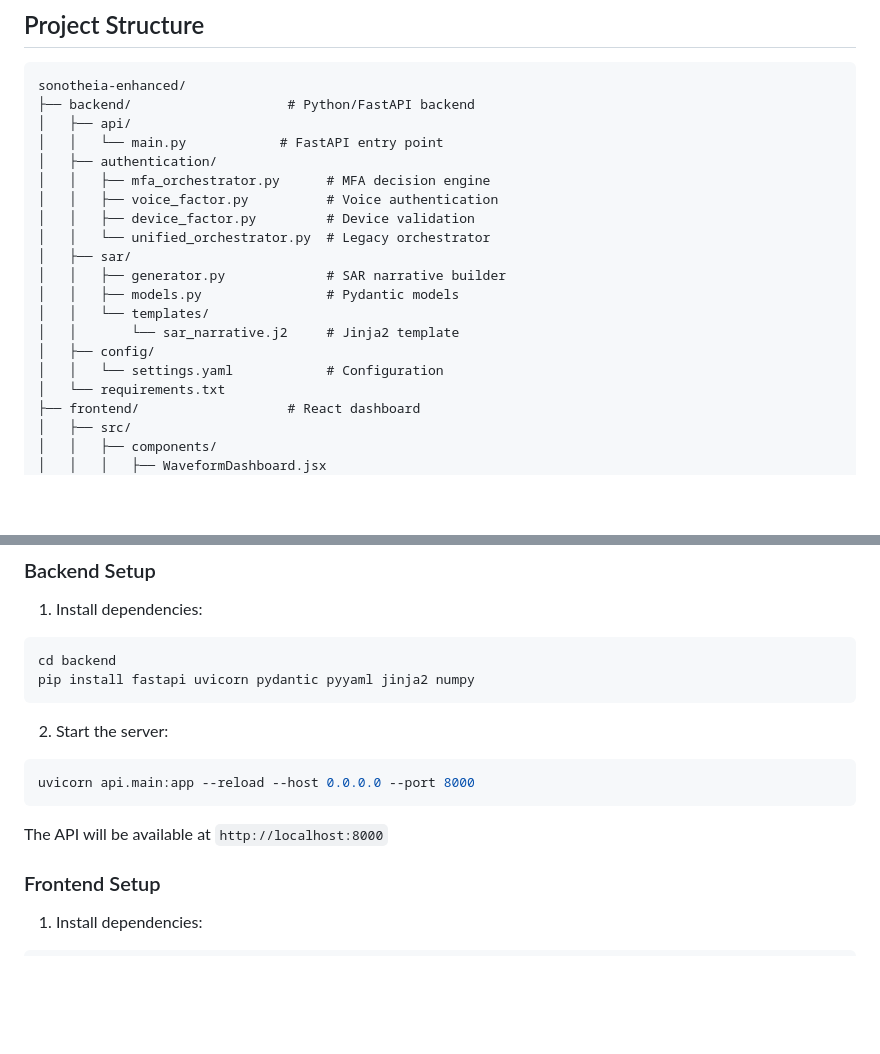
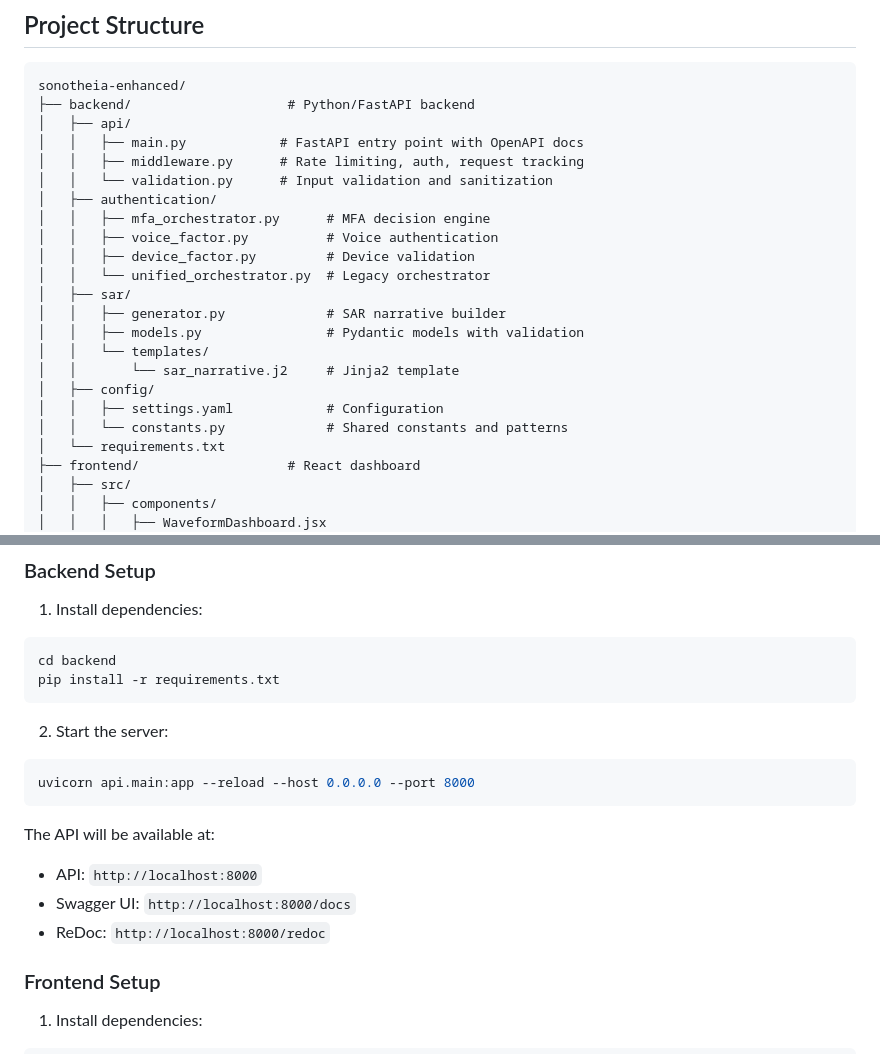
Before and after one commit to doronpers/sonotheia-enhanced, a Markdown page: README.md, 2 parts joined by grey strips. Rendered like a GitHub page; blank space fills up the shorter version.

````diff
--- a/README.md
+++ b/README.md
@@ -41,7 +45,9 @@
 sonotheia-enhanced/
 ├── backend/                    # Python/FastAPI backend
 │   ├── api/
-│   │   └── main.py            # FastAPI entry point
+│   │   ├── main.py            # FastAPI entry point with OpenAPI docs
+│   │   ├── middleware.py      # Rate limiting, auth, request tracking
+│   │   └── validation.py      # Input validation and sanitization
 │   ├── authentication/
 │   │   ├── mfa_orchestrator.py      # MFA decision engine
 │   │   ├── voice_factor.py          # Voice authentication
@@ -49,11 +55,12 @@ sonotheia-enhanced/
 │   │   └── unified_orchestrator.py  # Legacy orchestrator
 │   ├── sar/
 │   │   ├── generator.py             # SAR narrative builder
-│   │   ├── models.py                # Pydantic models
+│   │   ├── models.py                # Pydantic models with validation
 │   │   └── templates/
 │   │       └── sar_narrative.j2     # Jinja2 template
 │   ├── config/
-│   │   └── settings.yaml            # Configuration
+│   │   ├── settings.yaml            # Configuration
+│   │   └── constants.py             # Shared constants and patterns
 │   └── requirements.txt
 ├── frontend/                   # React dashboard
 │   ├── src/
@@ -76,7 +83,7 @@ sonotheia-enhanced/
 1. Install dependencies:
 ```bash
 cd backend
-pip install fastapi uvicorn pydantic pyyaml jinja2 numpy
+pip install -r requirements.txt
 ```
 
 2. Start the server:
@@ -84,7 +91,10 @@ pip install fastapi uvicorn pydantic pyyaml jinja2 numpy
 uvicorn api.main:app --reload --host 0.0.0.0 --port 8000
 ```
 
-The API will be available at `http://localhost:8000`
+The API will be available at:
+- API: `http://localhost:8000`
+- Swagger UI: `http://localhost:8000/docs`
+- ReDoc: `http://localhost:8000/redoc`
 
 ### Frontend Setup
 
````
Also changed, not shown: other parts of README.md (+36 -0 lines).
